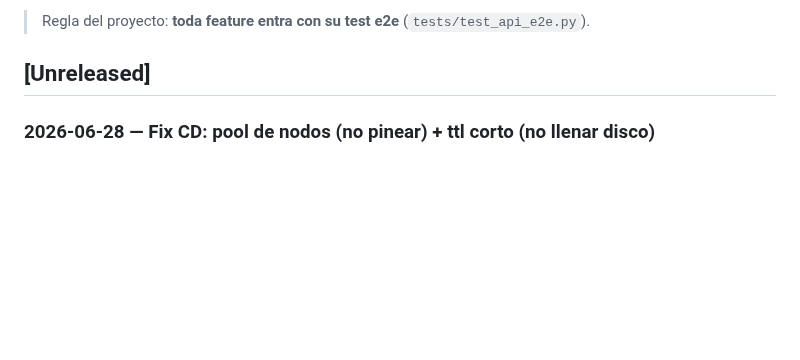
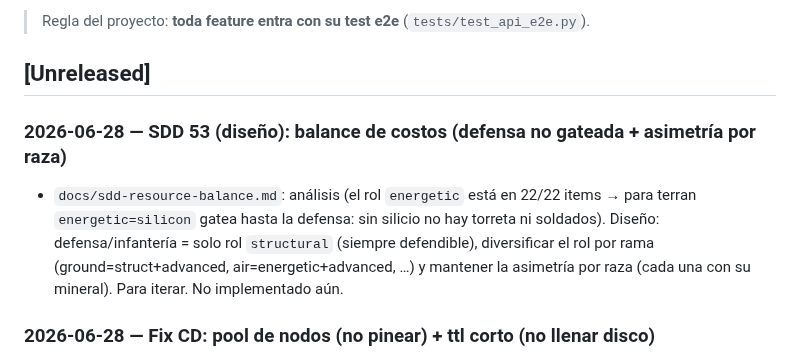
Before and after one commit to villadalmine/online-game, a Markdown page: CHANGELOG.md, the part around the change. Drawn GitHub-style; blank space fills up the shorter version.

```diff
--- a/CHANGELOG.md
+++ b/CHANGELOG.md
@@ -6,6 +6,13 @@ Registro de todo lo que vamos logrando. Formato basado en
 > Regla del proyecto: **toda feature entra con su test e2e** (`tests/test_api_e2e.py`).
 
 ## [Unreleased]
+
+### 2026-06-28 — SDD 53 (diseño): balance de costos (defensa no gateada + asimetría por raza)
+- `docs/sdd-resource-balance.md`: análisis (el rol `energetic` está en 22/22 items → para terran
+  `energetic=silicon` gatea hasta la defensa: sin silicio no hay torreta ni soldados). Diseño:
+  defensa/infantería = solo rol `structural` (siempre defendible), diversificar el rol por rama
+  (ground=struct+advanced, air=energetic+advanced, …) y mantener la asimetría por raza
+  (cada una con su mineral). Para iterar. No implementado aún.
 
 ### 2026-06-28 — Fix CD: pool de nodos (no pinear) + ttl corto (no llenar disco)
 - El CD estaba pineado a UN nodo (`srv-rk1-nvme-01`); cuando ese entró en DiskPressure el workflow
```
Also changed, not shown: docs/sdd-resource-balance.md (added, +64 -0 lines).
